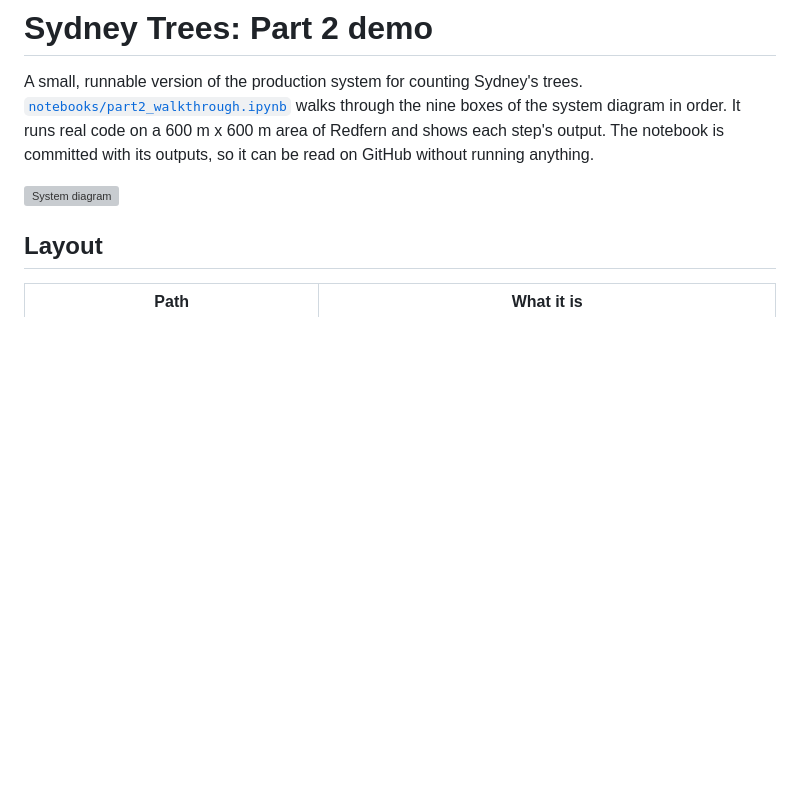
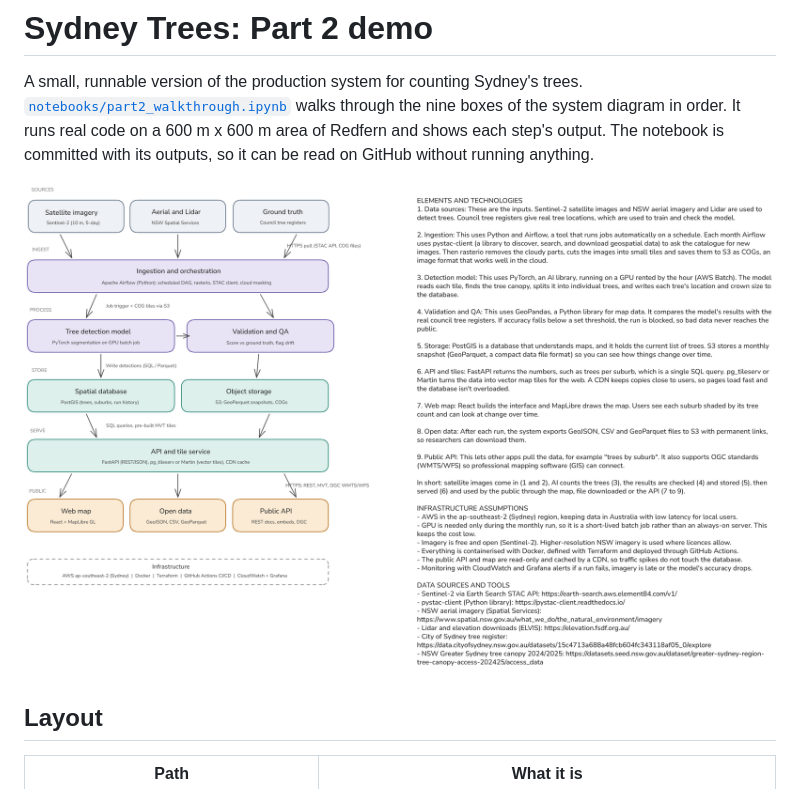
Before and after one commit to minhdev2003/Sydney-Trees, a Markdown page: README.md, the part around the change. Drawn GitHub-style; blank space fills up the shorter version; grey boxes are pictures that could not be loaded.

```diff
--- a/README.md
+++ b/README.md
@@ -5,7 +5,7 @@ A small, runnable version of the production system for counting Sydney's trees.
 nine boxes of the system diagram in order. It runs real code on a 600 m x 600 m area of Redfern
 and shows each step's output. The notebook is committed with its outputs, so it can be read on GitHub without running anything.
 
-![System diagram](docs/part2_diagram.png)
+![System diagram](docs/part2-diagram.png)
 
 ## Layout
 
```
